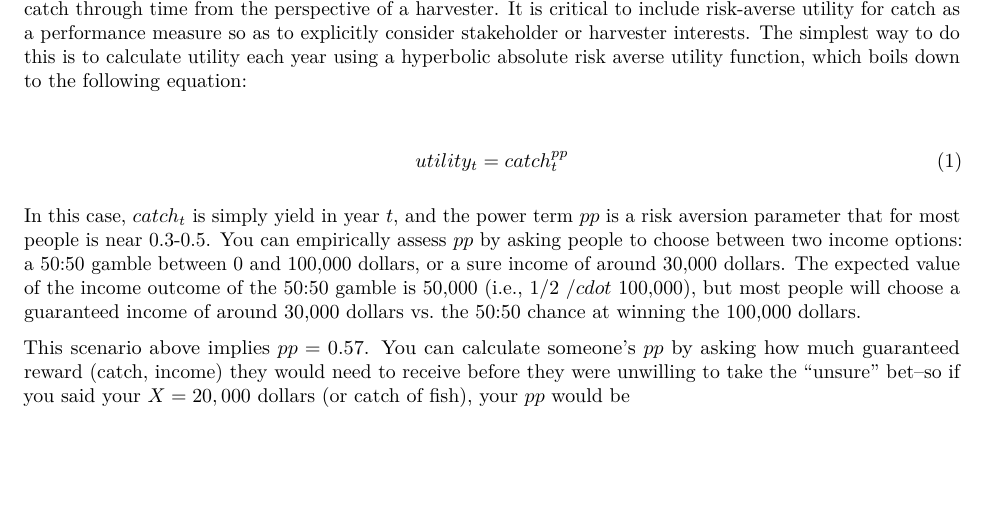
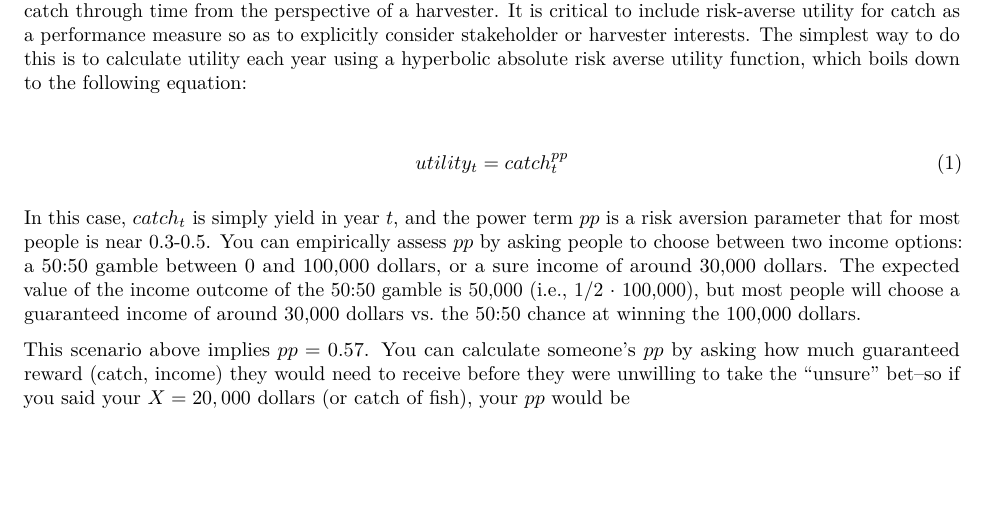
Before and after one commit to ChrisFishCahill/managing-irf-complexity, an R Markdown document (Rmd/HCR-tutorial.Rmd): part of page 3 of 29, cut so that both start at the same text. Rendered offline with R 4.5, knitr and Pandoc, then LaTeX, with nearby package versions.

Commit message:
fix cdot

```diff
--- a/Rmd/HCR-tutorial.Rmd
+++ b/Rmd/HCR-tutorial.Rmd
@@ -68,7 +68,7 @@ utility_t = catch_t^{pp}
 \end{align}
 
 
-In this case, $catch_t$ is simply yield in year $t$, and the power term $pp$ is a risk aversion parameter that for most people is near 0.3-0.5. You can empirically assess $pp$ by asking people to choose between two income options: a 50:50 gamble between 0 and 100,000 dollars, or a sure income of around 30,000 dollars. The expected value of the income outcome of the 50:50 gamble is 50,000 (i.e., 1/2 $/cdot$ 100,000), but most people will choose a guaranteed income of around 30,000 dollars vs. the 50:50 chance at winning the 100,000 dollars.
+In this case, $catch_t$ is simply yield in year $t$, and the power term $pp$ is a risk aversion parameter that for most people is near 0.3-0.5. You can empirically assess $pp$ by asking people to choose between two income options: a 50:50 gamble between 0 and 100,000 dollars, or a sure income of around 30,000 dollars. The expected value of the income outcome of the 50:50 gamble is 50,000 (i.e., 1/2 $\cdot$ 100,000), but most people will choose a guaranteed income of around 30,000 dollars vs. the 50:50 chance at winning the 100,000 dollars.
 
 This scenario above implies $pp = 0.57$.  You can calculate someone's $pp$ by asking how much guaranteed reward (catch, income) they would need to receive before they were unwilling to take the "unsure" bet--so if you said your $X = 20,000$ dollars (or catch of fish), your $pp$ would be
 
```
Also changed, not shown: 1 other file.
